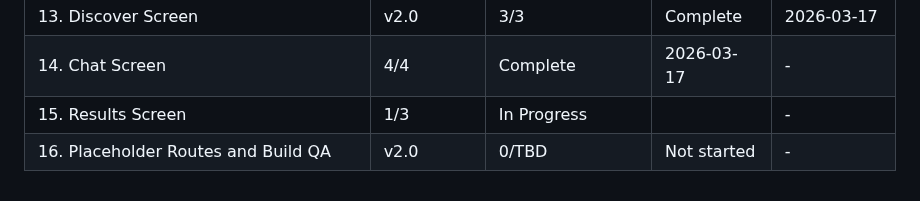
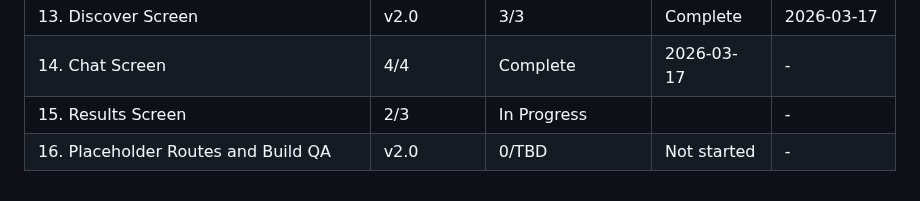
Before and after one commit to Bighabz/ReviewGuide-SourceCode, a Markdown page: .planning/ROADMAP.md, the part around the change. Drawn GitHub-style.

```diff
--- a/.planning/ROADMAP.md
+++ b/.planning/ROADMAP.md
@@ -282,5 +282,5 @@ v2.0 phases execute sequentially: 12 -> 13 -> 14 -> 15 -> 16. Phase 12 is a hard
 | 12. Navigation Shell | v2.0 | 3/3 | Complete | 2026-03-17 |
 | 13. Discover Screen | v2.0 | 3/3 | Complete | 2026-03-17 |
 | 14. Chat Screen | 4/4 | Complete    | 2026-03-17 | - |
-| 15. Results Screen | 1/3 | In Progress|  | - |
+| 15. Results Screen | 2/3 | In Progress|  | - |
 | 16. Placeholder Routes and Build QA | v2.0 | 0/TBD | Not started | - |
```
Also changed, not shown: .planning/STATE.md (+14 -11 lines), 1 other file.
